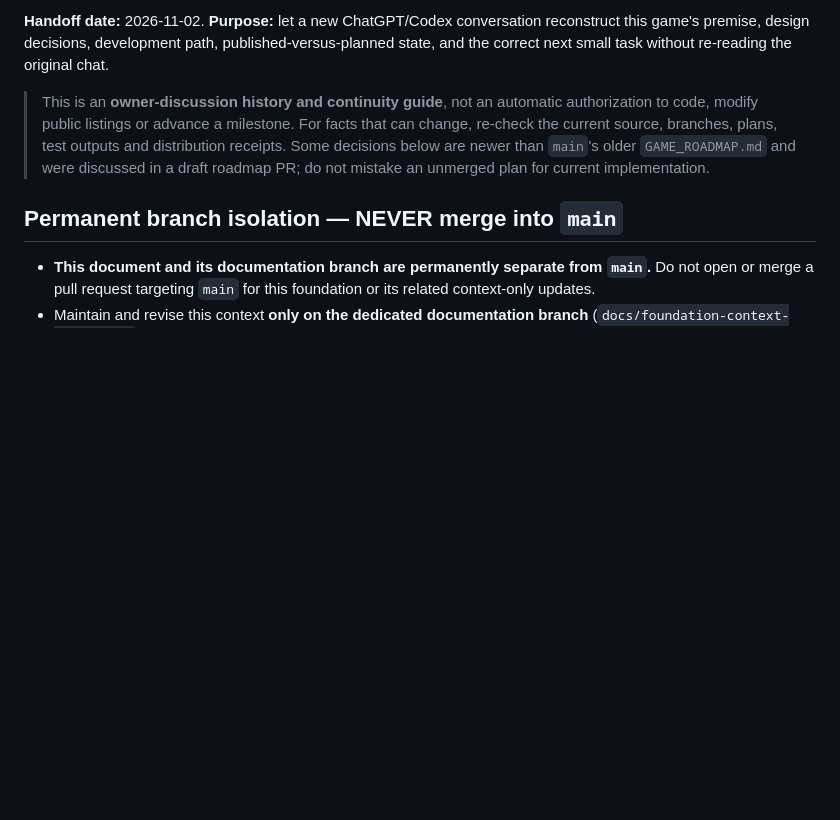
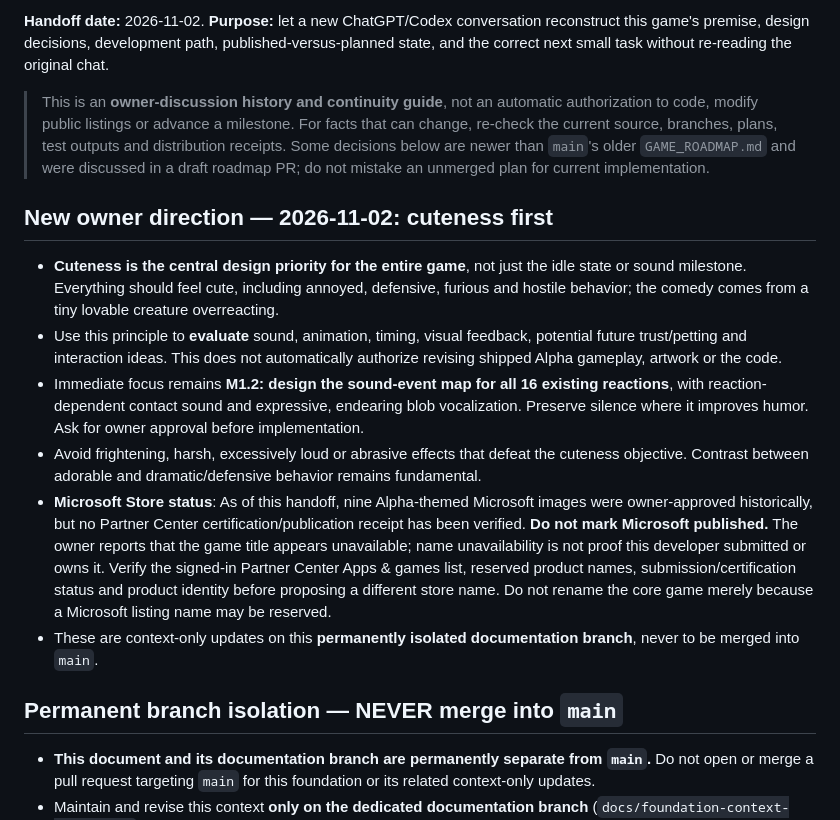
Before and after one commit to miguelxhubgitty/dont-touch-me, a Markdown page: docs/PROJECT_FOUNDATION.md, the part around the change. Rendered like a GitHub page; blank space fills up the shorter version.

Commit message:
docs: record cuteness-first design and unverified Microsoft status

```diff
--- a/docs/PROJECT_FOUNDATION.md
+++ b/docs/PROJECT_FOUNDATION.md
@@ -3,6 +3,15 @@
 **Handoff date:** 2026-11-02. **Purpose:** let a new ChatGPT/Codex conversation reconstruct this game's premise, design decisions, development path, published-versus-planned state, and the correct next small task without re-reading the original chat.
 
 > This is an **owner-discussion history and continuity guide**, not an automatic authorization to code, modify public listings or advance a milestone. For facts that can change, re-check the current source, branches, plans, test outputs and distribution receipts. Some decisions below are newer than `main`'s older `GAME_ROADMAP.md` and were discussed in a draft roadmap PR; do not mistake an unmerged plan for current implementation.
+
+## New owner direction — 2026-11-02: cuteness first
+
+- **Cuteness is the central design priority for the entire game**, not just the idle state or sound milestone. Everything should feel cute, including annoyed, defensive, furious and hostile behavior; the comedy comes from a tiny lovable creature overreacting.
+- Use this principle to **evaluate** sound, animation, timing, visual feedback, potential future trust/petting and interaction ideas. This does not automatically authorize revising shipped Alpha gameplay, artwork or the code.
+- Immediate focus remains **M1.2: design the sound-event map for all 16 existing reactions**, with reaction-dependent contact sound and expressive, endearing blob vocalization. Preserve silence where it improves humor. Ask for owner approval before implementation.
+- Avoid frightening, harsh, excessively loud or abrasive effects that defeat the cuteness objective. Contrast between adorable and dramatic/defensive behavior remains fundamental.
+- **Microsoft Store status**: As of this handoff, nine Alpha-themed Microsoft images were owner-approved historically, but no Partner Center certification/publication receipt has been verified. **Do not mark Microsoft published.** The owner reports that the game title appears unavailable; name unavailability is not proof this developer submitted or owns it. Verify the signed-in Partner Center Apps & games list, reserved product names, submission/certification status and product identity before proposing a different store name. Do not rename the core game merely because a Microsoft listing name may be reserved.
+- These are context-only updates on this **permanently isolated documentation branch**, never to be merged into `main`.
 
 ## Permanent branch isolation — NEVER merge into `main`
 
```
